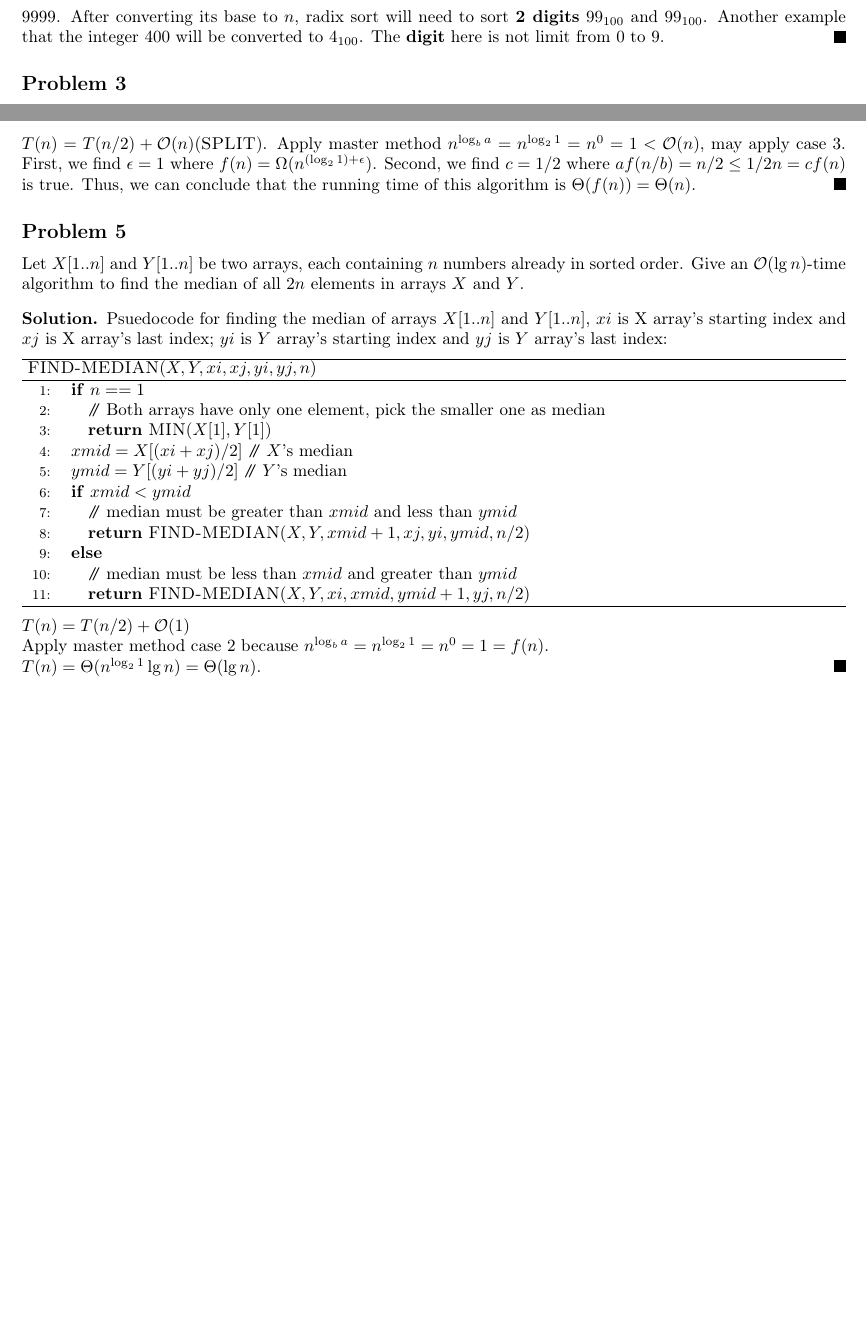
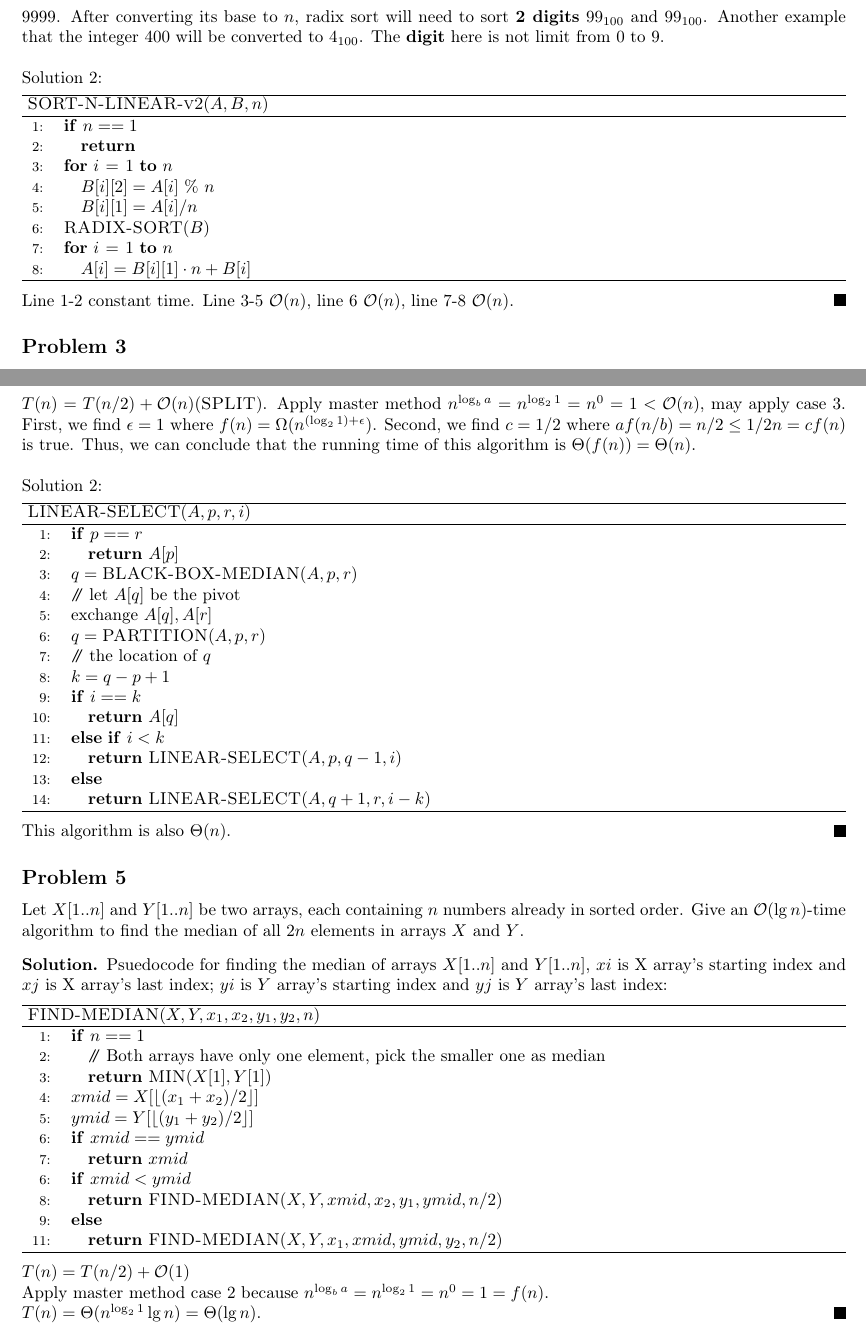
Before and after one commit to leewei05/latex, a LaTeX problem sheet (algorithms/hw2.tex): two parts of pages 2 and 3 of 6 before the commit and two parts of pages 2 and 3 of 8 after it, joined at a grey line, cut so that both start at the same text, the shorter picture padded with empty space. Compiled offline with pdfLaTeX.

Commit message:
Update hw 2

```diff
--- a/algorithms/hw2.tex
+++ b/algorithms/hw2.tex
@@ -141,7 +141,26 @@ Show how to sort $n$ integers in the range $0$ to $n^2-1$ in $\mathcal{O}(n)$ ti
 \\ [-0.2cm]
 \end{tabularx}
 
-$\proc{TO-BASE-N}$ converts an integer into a base $n$ number. E.g. 100 integers have the largest number of 9999, which can be converted to base 100, $9999 = 99 * 100^1 + 99 * 100^0$. Originally, radix sort will sort 4 digits for 9999. After converting its base to $n$, radix sort will need to sort \textbf{2 digits} $99_{100}$ and $99_{100}$. Another example that the integer 400 will be converted to $4_{100}$. The \textbf{digit} here is not limit from 0 to 9.
+$\proc{TO-BASE-N}$ converts an integer into a base $n$ number. E.g. 100 integers have the largest number of 9999, which can be converted to base 100, $9999 = 99 * 100^1 + 99 * 100^0$. Originally, radix sort will sort 4 digits for 9999. After converting its base to $n$, radix sort will need to sort \textbf{2 digits} $99_{100}$ and $99_{100}$. Another example that the integer 400 will be converted to $4_{100}$. The \textbf{digit} here is not limit from 0 to 9.\\
+
+Solution 2: \\
+\noindent
+\begin{tabularx}{\textwidth}{>{\footnotesize}rX@{}}
+  \\[-1.5ex] \hline
+  \multicolumn{2}{@{}l}{\refstepcounter{algorithm}\label{sort-n-2} $\proc{SORT-N-LINEAR-v2}(A, B, n)$} \\
+  \hline
+   1: & \If $n == 1$ \\
+   2: & \quad \Return \\
+   3: & \For $i \gets 1$ \To $n$ \\
+   4: & \quad $B[i][2] = A[i]\ \%\ n$\\
+   5: & \quad $B[i][1] = A[i] / n$ \\
+   6: & $\proc{RADIX-SORT}(B)$\\
+   7: & \For $i \gets 1$ \To $n$ \\
+   8: & \quad $A[i] = B[i][1] \cdot n + B[i]$ \\
+\hline
+\\ [-0.2cm]
+\end{tabularx}
+Line 1-2 constant time. Line 3-5 $\mathcal{O}(n)$, line 6 $\mathcal{O}(n)$, line 7-8 $\mathcal{O}(n)$.
 \end{solution}
 
 \subsection*{Problem 3}
@@ -203,7 +222,33 @@ Suppose that you have a “black-box” worst-case linear time median subroutine
 \\ [-0.2cm]
 \end{tabularx}
 
-$T(n) = T(n/2) + \mathcal{O}(n)$($\proc{SPLIT}$). Apply master method $n^{\log_{b}a} = n^{\log_{2}1} = n^0 = 1 < \mathcal{O}(n)$, may apply case 3. First, we find $\epsilon = 1$ where $f(n) = \Omega(n^{(\log_{2}1) + \epsilon})$. Second, we find $c = 1/2$ where $af(n/b) = n/2 \le 1/2n = cf(n)$ is true. Thus, we can conclude that the running time of this algorithm is $\Theta(f(n)) = \Theta(n)$.
+$T(n) = T(n/2) + \mathcal{O}(n)$($\proc{SPLIT}$). Apply master method $n^{\log_{b}a} = n^{\log_{2}1} = n^0 = 1 < \mathcal{O}(n)$, may apply case 3. First, we find $\epsilon = 1$ where $f(n) = \Omega(n^{(\log_{2}1) + \epsilon})$. Second, we find $c = 1/2$ where $af(n/b) = n/2 \le 1/2n = cf(n)$ is true. Thus, we can conclude that the running time of this algorithm is $\Theta(f(n)) = \Theta(n)$.\\
+
+Solution 2: \\
+\noindent
+\begin{tabularx}{\textwidth}{>{\footnotesize}rX@{}}
+  \\[-1.5ex] \hline
+  \multicolumn{2}{@{}l}{\refstepcounter{algorithm}\label{linear-select-v2} $\proc{LINEAR-SELECT}(A, p, r, i)$} \\
+  \hline
+   1: & \If $p == r$ \\
+   2: & \quad \Return $A[p]$\\
+   3: & $q = \proc{BLACK-BOX-MEDIAN}(A, p, r)$ \\
+   4: & \Comment let $A[q]$ be the pivot \\
+   5: & exchange $A[q], A[r]$ \\
+   6: & $q = \proc{PARTITION}(A, p, r)$ \\
+   7: & \Comment the location of $q$ \\
+   8: & $k = q - p + 1$\\
+   9: & \If $i == k$ \\
+   10: & \quad \Return $A[q]$ \\
+   11: & \textbf{else} \If $i < k$ \\
+   12: & \quad \Return $\proc{LINEAR-SELECT}(A, p, q - 1, i)$ \\
+   13: & \textbf{else} \\
+   14: & \quad \Return $\proc{LINEAR-SELECT}(A, q + 1, r, i - k)$\\
+\hline
+\\ [-0.2cm]
+\end{tabularx}
+
+This algorithm is also $\Theta(n)$.
 \end{solution}
 
 \subsection*{Problem 5}
@@ -213,19 +258,19 @@ Let $X[1 .. n]$ and $Y[1 .. n]$ be two arrays, each containing $n$ numbers alrea
 \noindent
 \begin{tabularx}{\textwidth}{>{\footnotesize}rX@{}}
   \\[-1.5ex] \hline
-  \multicolumn{2}{@{}l}{\refstepcounter{algorithm}\label{find-median} $\proc{FIND-MEDIAN}(X,Y,xi,xj,yi,yj,n)$} \\
+  \multicolumn{2}{@{}l}{\refstepcounter{algorithm}\label{find-median} $\proc{FIND-MEDIAN}(X,Y,x_1,x_2,y_1,y_2, n)$} \\
   \hline
    1: & \If $n == 1$\\
    2: & \quad \Comment Both arrays have only one element, pick the smaller one as median\\
    3: & \quad \Return $\proc{MIN}(X[1],Y[1])$\\
-   4: & $xmid = X[(xi + xj) / 2]$ \Comment $X$'s median\\
-   5: & $ymid = Y[(yi + yj) / 2]$ \Comment $Y$'s median \\
+   4: & $xmid = X[\lfloor (x_1 + x_2) / 2\rfloor]$ \\
+   5: & $ymid = Y[\lfloor (y_1 + y_2) / 2\rfloor]$ \\
+   6: & \If $xmid == ymid$ \\
+   7: & \quad \Return $xmid$\\
    6: & \If $xmid < ymid$ \\
-   7: & \quad \Comment median must be greater than $xmid$ and less than $ymid$ \\
-   8: & \quad \Return $\proc{FIND-MEDIAN}(X, Y, xmid + 1, xj, yi, ymid, n / 2)$\\
+   8: & \quad \Return $\proc{FIND-MEDIAN}(X, Y, xmid, x_2, y_1, ymid, n / 2)$\\
    9: & \textbf{else}\\
-   10: & \quad \Comment median must be less than $xmid$ and greater than $ymid$ \\
-   11: & \quad \Return $\proc{FIND-MEDIAN}(X, Y, xi, xmid, ymid + 1, yj, n / 2)$\\
+   11: & \quad \Return $\proc{FIND-MEDIAN}(X, Y, x_1, xmid, ymid, y_2, n / 2)$\\
 \hline
 \\ [-0.2cm]
 \end{tabularx}
```
Also changed, not shown: algorithms/hw2.pdf, algorithms/hw2.tex (56 more changed lines).
